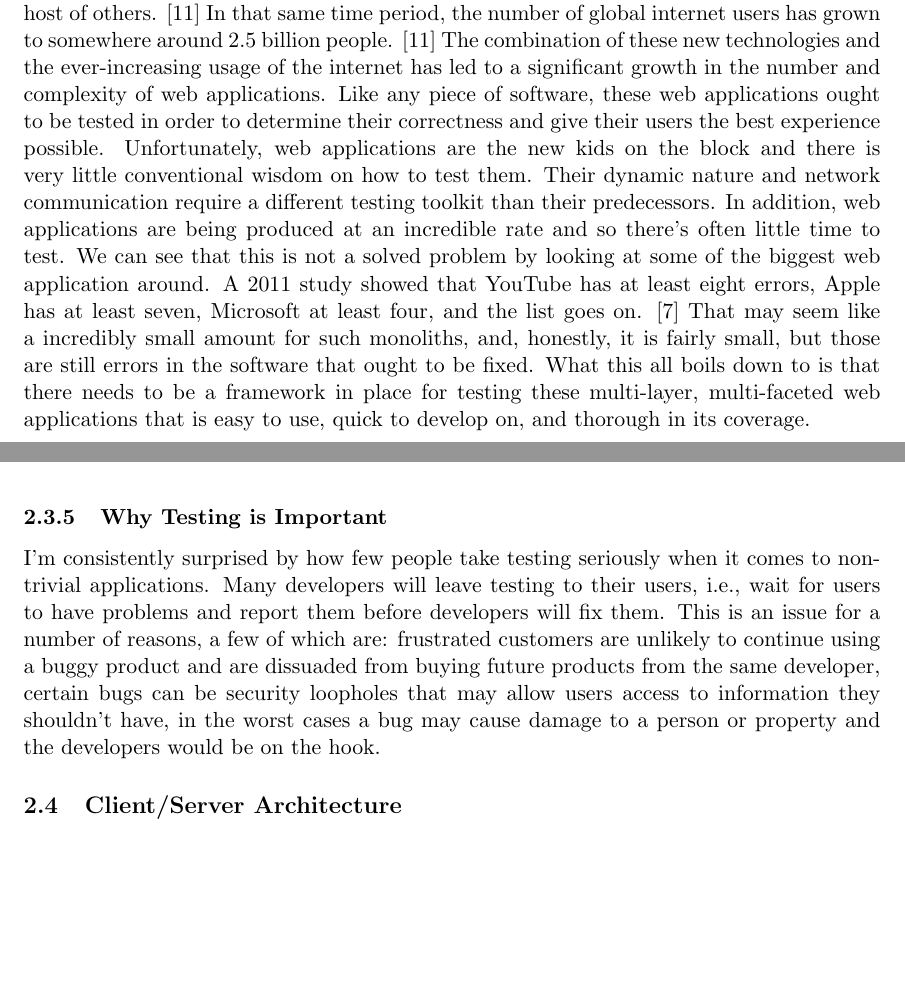
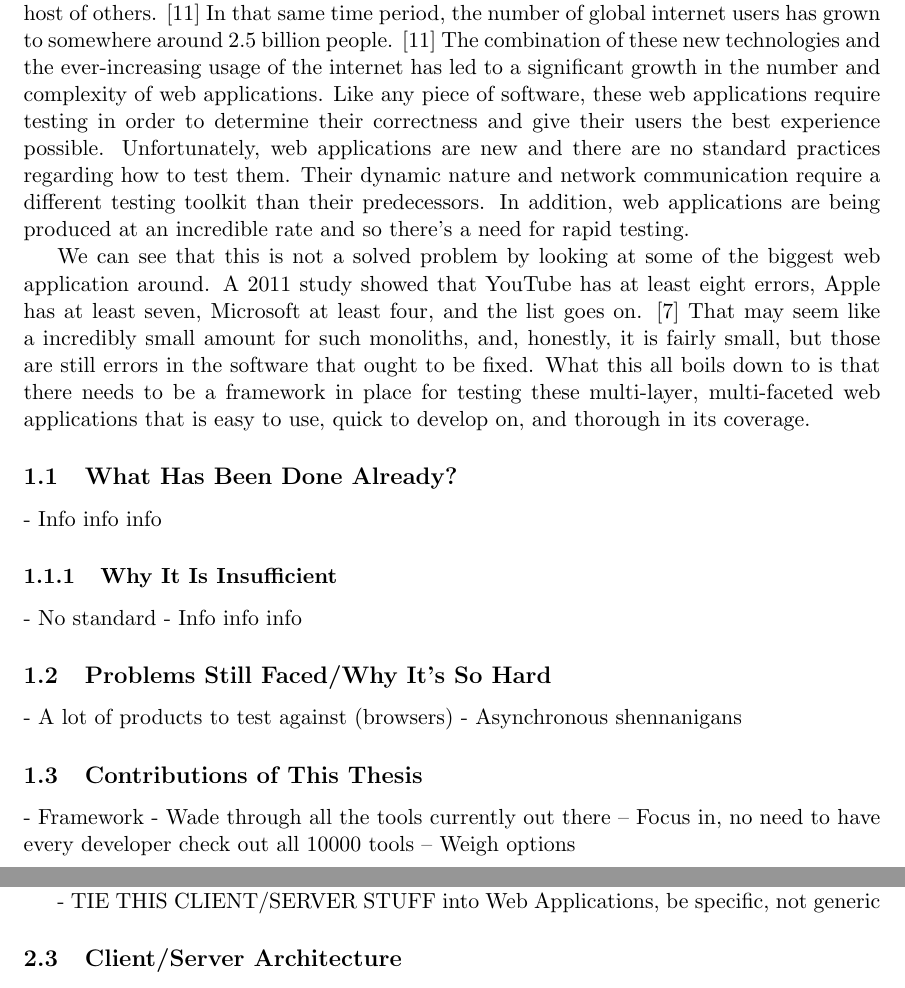
Before and after one commit to tgashby/Thesis, a LaTeX paper (Paper/paper.tex): two parts of pages 2 and 7 of 25 before the commit and two parts of pages 2 and 5 of 25 after it, joined at a grey line, cut so that both start at the same text, the shorter picture padded with empty space. Compiled offline with pdfLaTeX.

Commit message:
Incorporate Thesis Meeting edits, mostly just notes for later

```diff
--- a/Paper/paper.tex
+++ b/Paper/paper.tex
@@ -101,9 +101,28 @@ We have brought together a number of testing tools from the web and created what
 %%%%%%%%%%%%%%%%%%%%
 \section{Introduction}
 Since the advent of the internet, the web has undergone an impressive evolution from plain-text webpages to the highly stylized and functional pages that we see today. In the last four to six years there has been an explosion of new web technologies that make applications more functional: HTML5, CSS3, WebGL, Touch APIs, Geo-location, and a host of others. \cite{EvolutionOfWeb} In that same time period, the number of global internet users has grown to somewhere around 2.5 billion people. \cite{EvolutionOfWeb} The combination of these new technologies and the ever-increasing usage of the internet has led to a significant growth in the number and complexity of web applications.
-Like any piece of software, these web applications ought to be tested in order to determine their correctness and give their users the best experience possible. Unfortunately, web applications are the new kids on the block and there is very little conventional wisdom on how to test them. Their dynamic nature and network communication require a different testing toolkit than their predecessors. In addition, web applications are being produced at an incredible rate and so there's often little time to test.
+Like any piece of software, these web applications require testing in order to determine their correctness and give their users the best experience possible. Unfortunately, web applications are new and there are no standard practices regarding how to test them. Their dynamic nature and network communication require a different testing toolkit than their predecessors. In addition, web applications are being produced at an incredible rate and so there's a need for rapid testing.
+
 We can see that this is not a solved problem by looking at some of the biggest web application around. A 2011 study showed that YouTube has at least eight errors, Apple has at least seven, Microsoft at least four, and the list goes on. \cite{ErrorsInTheWild} That may seem like a incredibly small amount for such monoliths, and, honestly, it is fairly small, but those are still errors in the software that ought to be fixed.
 What this all boils down to is that there needs to be a framework in place for testing these multi-layer, multi-faceted web applications that is easy to use, quick to develop on, and thorough in its coverage.
+
+\subsection{What Has Been Done Already?}
+- Info info info
+
+\subsubsection{Why It Is Insufficient}
+- No standard
+- Info info info
+
+\subsection{Problems Still Faced/Why It's So Hard}
+- A lot of products to test against (browsers)
+- Asynchronous shennanigans
+
+\subsection{Contributions of This Thesis}
+- Framework
+- Wade through all the tools currently out there
+-- Focus in, no need to have every developer check out all 10000 tools
+-- Weigh options
+
 
 %%%%%%%%%%%%%%%%%%
 %%% Background
@@ -150,0 +177,2 @@ Node is found in a number of popular sites including: PayPal, The New York Times
+- TIE THIS CLIENT/SERVER STUFF into Web Applications, be specific, not generic
+\subsection{Client/Server Architecture}
@@ -217,8 +267,7 @@ It is widely accepted that the earlier a developer detects a defect, the easier
 	\captionof{figure}{\cite{DefectPic}}
 \end{Figure}
 
-\subsubsection{Why Testing is Important}
-I'm consistently surprised by how few people take testing seriously when it comes to non-trivial applications. Many developers will leave testing to their users, i.e., wait for users to have problems and report them before developers will fix them. This is an issue for a number of reasons, a few of which are: frustrated customers are unlikely to continue using a buggy product and are dissuaded from buying future products from the same developer, certain bugs can be security loopholes that may allow users access to information they shouldn't have, in the worst cases a bug may cause damage to a person or property and the developers would be on the hook.
+% - CONSIDER REMOVING ALTOGETHER
+% \subsubsection{Why Testing is Important}
+% I'm consistently surprised by how few people take testing seriously when it comes to non-trivial applications. Many developers will leave testing to their users, i.e., wait for users to have problems and report them before developers will fix them. This is an issue for a number of reasons, a few of which are: frustrated customers are unlikely to continue using a buggy product and are dissuaded from buying future products from the same developer, certain bugs can be security loopholes that may allow users access to information they shouldn't have, in the worst cases a bug may cause damage to a person or property and the developers would be on the hook.
 
-
-\subsection{Client/Server Architecture}
```
Also changed, not shown: Paper/paper.tex (53 more changed lines).
